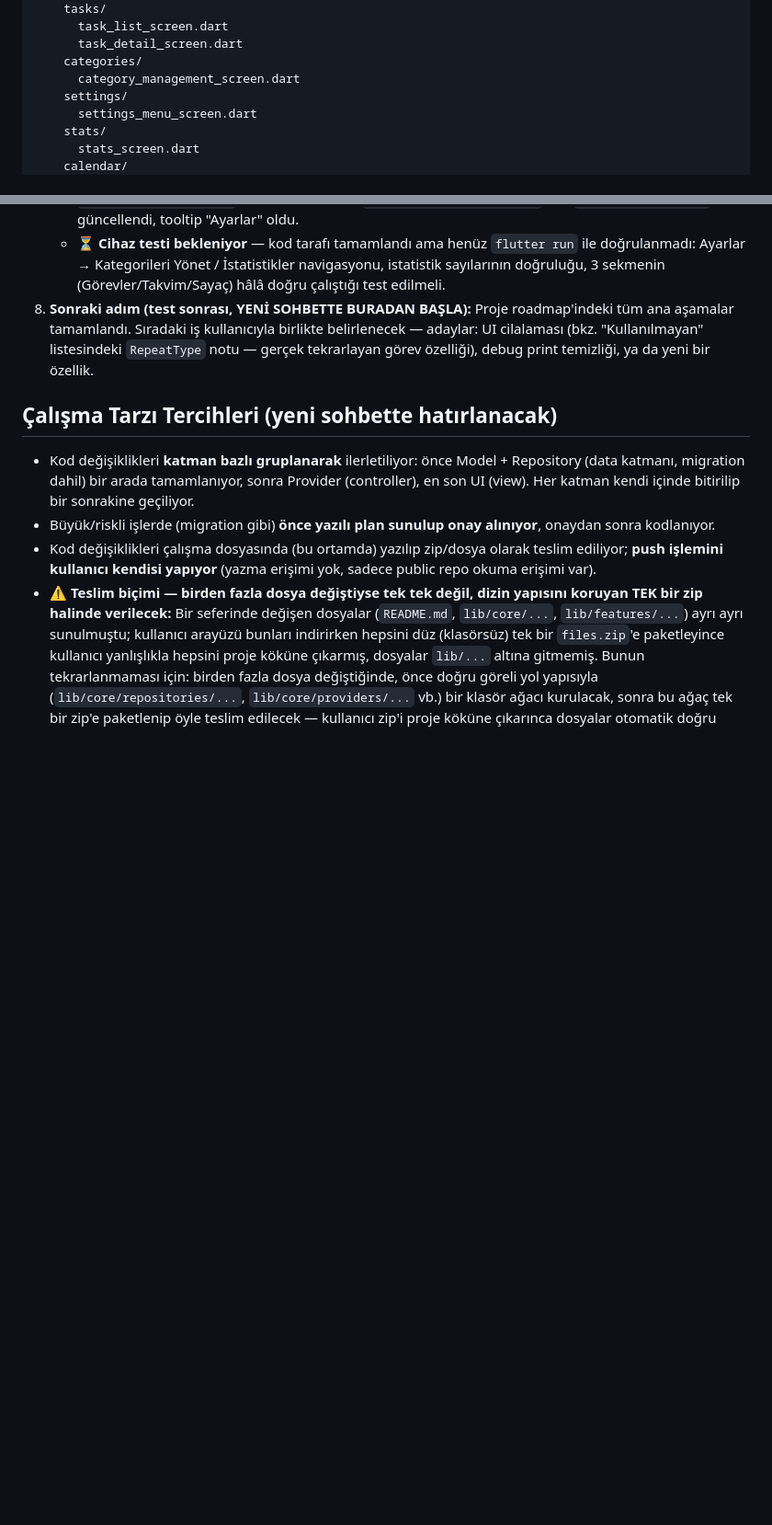
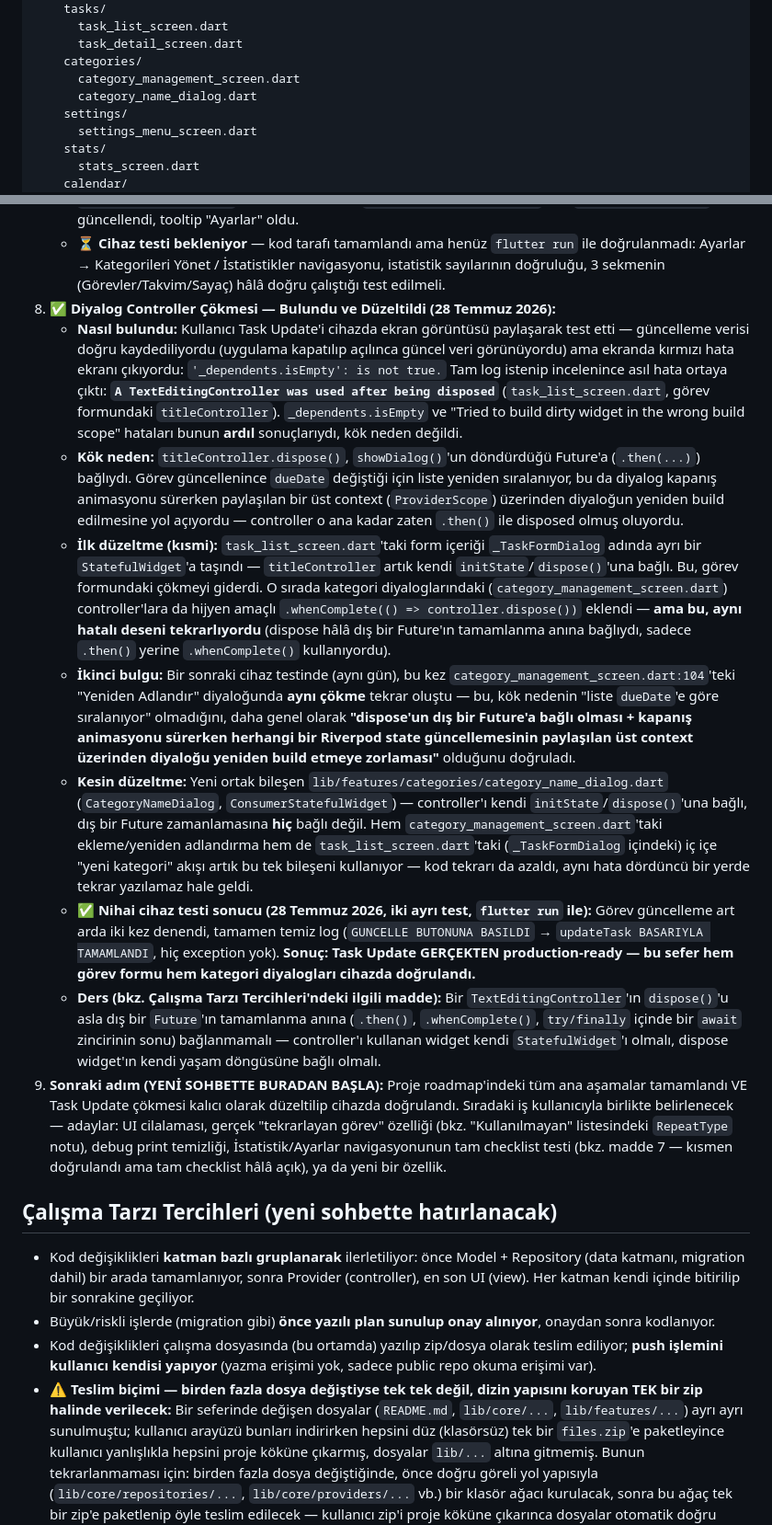
Before and after one commit to dev-gotto/zaman_yonetimi_app, a Markdown page: README.md, 2 parts joined by grey strips. Shown at 92% size. Drawn GitHub-style; blank space fills up the shorter version.

```diff
--- a/README.md
+++ b/README.md
@@ -54,6 +54,7 @@ lib/
       task_detail_screen.dart
     categories/
       category_management_screen.dart
+      category_name_dialog.dart
     settings/
       settings_menu_screen.dart
     stats/
@@ -134,7 +136,15 @@ lib/
    - **`main.dart` refactor (yapısal, davranış değişmedi):** `_HomeShellState`'teki sekmeler önceden iki paralel dizide tutuluyordu (`_screens` ekran listesi + ayrı `BottomNavigationBarItem` listesi, index üzerinden eşleşiyordu — biri güncellenip diğeri unutulursa sessiz hata riski vardı). Artık tek bir `_HomeTab` (label+icon+screen) listesi var, aynı veri-odaklı config prensibiyle.
    - **`task_list_screen.dart`:** AppBar bağlantısı `CategoryManagementScreen`'den `SettingsMenuScreen`'e güncellendi, tooltip "Ayarlar" oldu.
    - **⏳ Cihaz testi bekleniyor** — kod tarafı tamamlandı ama henüz `flutter run` ile doğrulanmadı: Ayarlar → Kategorileri Yönet / İstatistikler navigasyonu, istatistik sayılarının doğruluğu, 3 sekmenin (Görevler/Takvim/Sayaç) hâlâ doğru çalıştığı test edilmeli.
-8. **Sonraki adım (test sonrası, YENİ SOHBETTE BURADAN BAŞLA):** Proje roadmap'indeki tüm ana aşamalar tamamlandı. Sıradaki iş kullanıcıyla birlikte belirlenecek — adaylar: UI cilalaması (bkz. "Kullanılmayan" listesindeki `RepeatType` notu — gerçek tekrarlayan görev özelliği), debug print temizliği, ya da yeni bir özellik.
+8. ✅ **Diyalog Controller Çökmesi — Bulundu ve Düzeltildi (28 Temmuz 2026):**
+   - **Nasıl bulundu:** Kullanıcı Task Update'i cihazda ekran görüntüsü paylaşarak test etti — güncelleme verisi doğru kaydediliyordu (uygulama kapatılıp açılınca güncel veri görünüyordu) ama ekranda kırmızı hata ekranı çıkıyordu: `'_dependents.isEmpty': is not true.` Tam log istenip incelenince asıl hata ortaya çıktı: **`A TextEditingController was used after being disposed`** (`task_list_screen.dart`, görev formundaki `titleController`). `_dependents.isEmpty` ve "Tried to build dirty widget in the wrong build scope" hataları bunun **ardıl** sonuçlarıydı, kök neden değildi.
+   - **Kök neden:** `titleController.dispose()`, `showDialog()`'un döndürdüğü Future'a (`.then(...)`) bağlıydı. Görev güncellenince `dueDate` değiştiği için liste yeniden sıralanıyor, bu da diyalog kapanış animasyonu sürerken paylaşılan bir üst context (`ProviderScope`) üzerinden diyaloğun yeniden build edilmesine yol açıyordu — controller o ana kadar zaten `.then()` ile disposed olmuş oluyordu.
+   - **İlk düzeltme (kısmi):** `task_list_screen.dart`'taki form içeriği `_TaskFormDialog` adında ayrı bir `StatefulWidget`'a taşındı — `titleController` artık kendi `initState`/`dispose()`'una bağlı. Bu, görev formundaki çökmeyi giderdi. O sırada kategori diyaloglarındaki (`category_management_screen.dart`) controller'lara da hijyen amaçlı `.whenComplete(() => controller.dispose())` eklendi — **ama bu, aynı hatalı deseni tekrarlıyordu** (dispose hâlâ dış bir Future'ın tamamlanma anına bağlıydı, sadece `.then()` yerine `.whenComplete()` kullanıyordu).
+   - **İkinci bulgu:** Bir sonraki cihaz testinde (aynı gün), bu kez `category_management_screen.dart:104`'teki "Yeniden Adlandır" diyaloğunda **aynı çökme** tekrar oluştu — bu, kök nedenin "liste `dueDate`'e göre sıralanıyor" olmadığını, daha genel olarak **"dispose'un dış bir Future'a bağlı olması + kapanış animasyonu sürerken herhangi bir Riverpod state güncellemesinin paylaşılan üst context üzerinden diyaloğu yeniden build etmeye zorlaması"** olduğunu doğruladı.
+   - **Kesin düzeltme:** Yeni ortak bileşen `lib/features/categories/category_name_dialog.dart` (`CategoryNameDialog`, `ConsumerStatefulWidget`) — controller'ı kendi `initState`/`dispose()`'una bağlı, dış bir Future zamanlamasına **hiç** bağlı değil. Hem `category_management_screen.dart`'taki ekleme/yeniden adlandırma hem de `task_list_screen.dart`'taki (`_TaskFormDialog` içindeki) iç içe "yeni kategori" akışı artık bu tek bileşeni kullanıyor — kod tekrarı da azaldı, aynı hata dördüncü bir yerde tekrar yazılamaz hale geldi.
+   - **✅ Nihai cihaz testi sonucu (28 Temmuz 2026, iki ayrı test, `flutter run` ile):** Görev güncelleme art arda iki kez denendi, tamamen temiz log (`GUNCELLE BUTONUNA BASILDI` → `updateTask BASARIYLA TAMAMLANDI`, hiç exception yok). **Sonuç: Task Update GERÇEKTEN production-ready — bu sefer hem görev formu hem kategori diyalogları cihazda doğrulandı.**
+   - **Ders (bkz. Çalışma Tarzı Tercihleri'ndeki ilgili madde):** Bir `TextEditingController`'ın `dispose()`'u asla dış bir `Future`'ın tamamlanma anına (`.then()`, `.whenComplete()`, `try/finally` içinde bir `await` zincirinin sonu) bağlanmamalı — controller'ı kullanan widget kendi `StatefulWidget`'ı olmalı, dispose widget'ın kendi yaşam döngüsüne bağlı olmalı.
+9. **Sonraki adım (YENİ SOHBETTE BURADAN BAŞLA):** Proje roadmap'indeki tüm ana aşamalar tamamlandı VE Task Update çökmesi kalıcı olarak düzeltilip cihazda doğrulandı. Sıradaki iş kullanıcıyla birlikte belirlenecek — adaylar: UI cilalaması, gerçek "tekrarlayan görev" özelliği (bkz. "Kullanılmayan" listesindeki `RepeatType` notu), debug print temizliği, İstatistik/Ayarlar navigasyonunun tam checklist testi (bkz. madde 7 — kısmen doğrulandı ama tam checklist hâlâ açık), ya da yeni bir özellik.
 
 ## Çalışma Tarzı Tercihleri (yeni sohbette hatırlanacak)
 
```
Also changed, not shown: other parts of README.md (+4 -2 lines).
